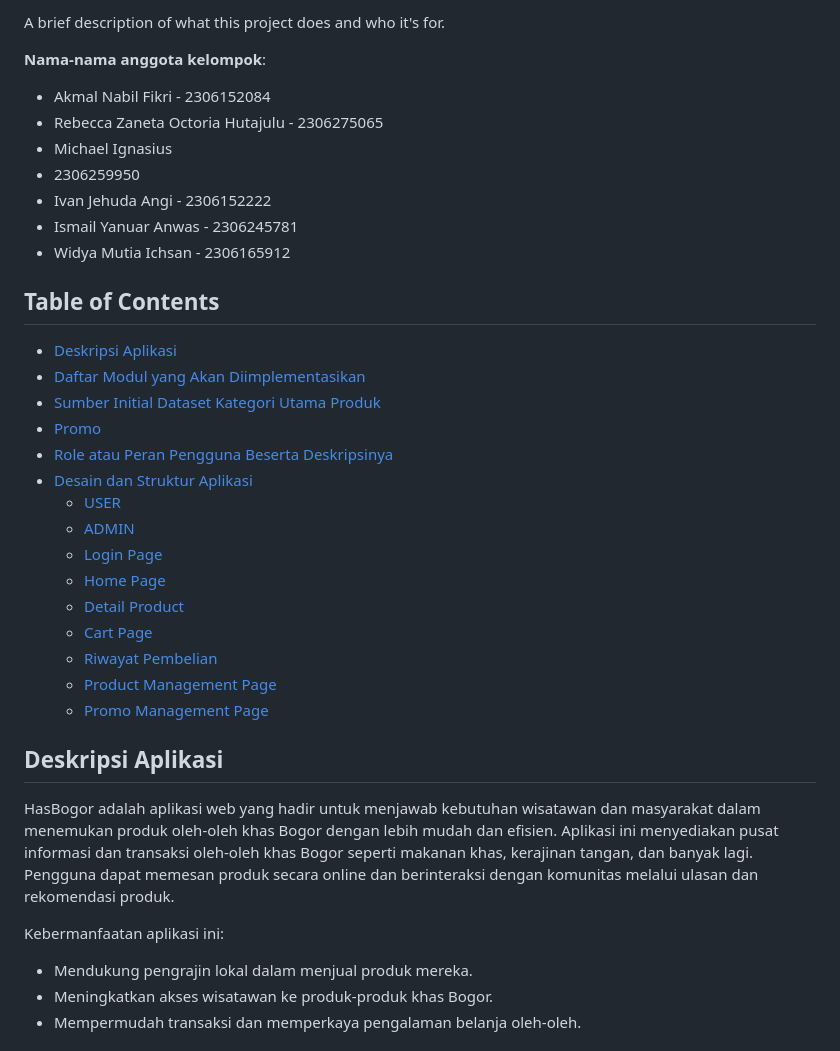
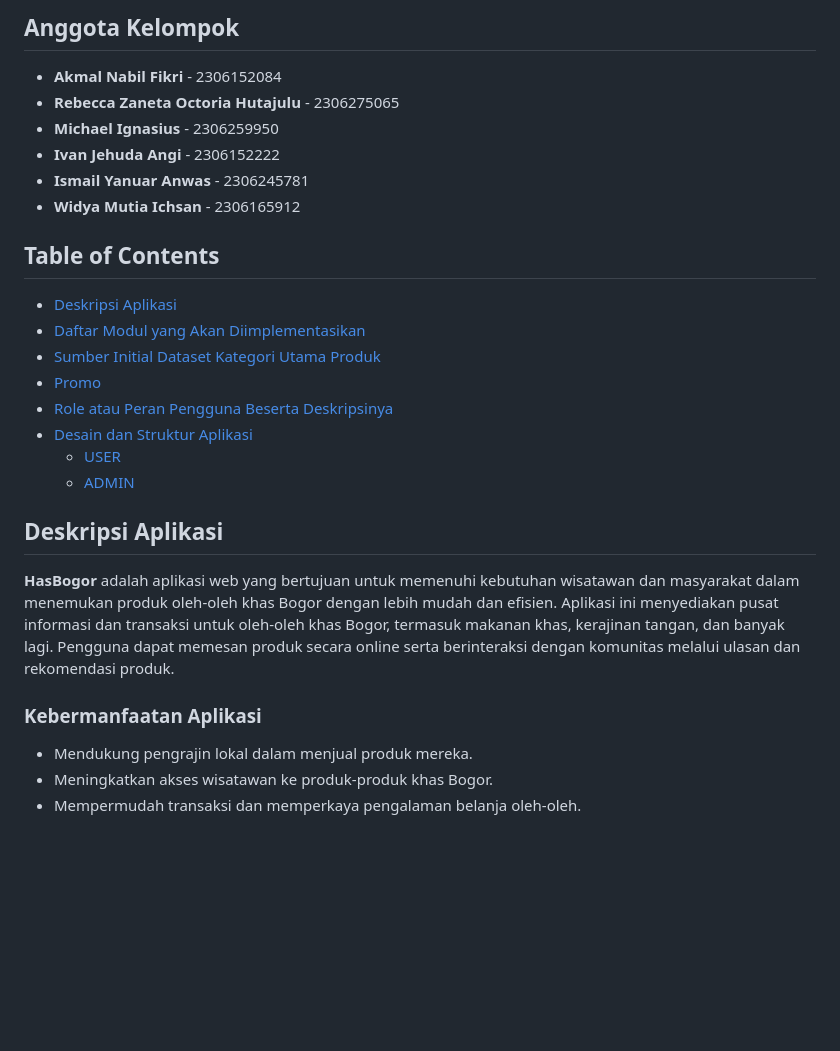
Before and after one commit to has-bogor/has-bogor, a Markdown page: README.md, the part around one of its changes. Drawn GitHub-style; blank space fills up the shorter version.

```diff
--- a/README.md
+++ b/README.md
@@ -5,14 +6,11 @@ HasBogor
 
-A brief description of what this project does and who it's for.
-
-**Nama-nama anggota kelompok**:
-- Akmal Nabil Fikri - 2306152084
-- Rebecca Zaneta Octoria Hutajulu - 2306275065
-- Michael Ignasius
-- 2306259950
-- Ivan Jehuda Angi - 2306152222
-- Ismail Yanuar Anwas - 2306245781
-- Widya Mutia Ichsan - 2306165912
+## Anggota Kelompok
+- **Akmal Nabil Fikri** - 2306152084
+- **Rebecca Zaneta Octoria Hutajulu** - 2306275065
+- **Michael Ignasius** - 2306259950
+- **Ivan Jehuda Angi** - 2306152222
+- **Ismail Yanuar Anwas** - 2306245781
+- **Widya Mutia Ichsan** - 2306165912
 
 ## Table of Contents
 - [Deskripsi Aplikasi](#deskripsi-aplikasi)
@@ -23,18 +21,11 @@ A brief description of what this project does and who it's for.
 - [Desain dan Struktur Aplikasi](#desain-dan-struktur-aplikasi)
   - [USER](#user)
   - [ADMIN](#admin)
-  - [Login Page](#login-page)
-  - [Home Page](#home-page)
-  - [Detail Product](#detail-product)
-  - [Cart Page](#cart-page)
-  - [Riwayat Pembelian](#riwayat-pembelian)
-  - [Product Management Page](#product-management-page)
-  - [Promo Management Page](#promo-management-page)
 
 ## Deskripsi Aplikasi
-HasBogor adalah aplikasi web yang hadir untuk menjawab kebutuhan wisatawan dan masyarakat dalam menemukan produk oleh-oleh khas Bogor dengan lebih mudah dan efisien. Aplikasi ini menyediakan pusat informasi dan transaksi oleh-oleh khas Bogor seperti makanan khas, kerajinan tangan, dan banyak lagi. Pengguna dapat memesan produk secara online dan berinteraksi dengan komunitas melalui ulasan dan rekomendasi produk.
+**HasBogor** adalah aplikasi web yang bertujuan untuk memenuhi kebutuhan wisatawan dan masyarakat dalam menemukan produk oleh-oleh khas Bogor dengan lebih mudah dan efisien. Aplikasi ini menyediakan pusat informasi dan transaksi untuk oleh-oleh khas Bogor, termasuk makanan khas, kerajinan tangan, dan banyak lagi. Pengguna dapat memesan produk secara online serta berinteraksi dengan komunitas melalui ulasan dan rekomendasi produk.
 
-Kebermanfaatan aplikasi ini:
+### Kebermanfaatan Aplikasi
 - Mendukung pengrajin lokal dalam menjual produk mereka.
 - Meningkatkan akses wisatawan ke produk-produk khas Bogor.
 - Mempermudah transaksi dan memperkaya pengalaman belanja oleh-oleh.
```
Also changed, not shown: other parts of README.md (+87 -84 lines).
